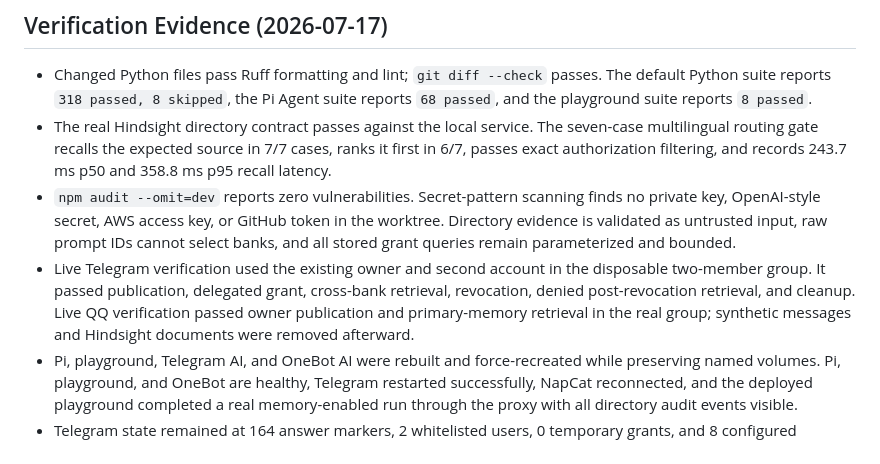
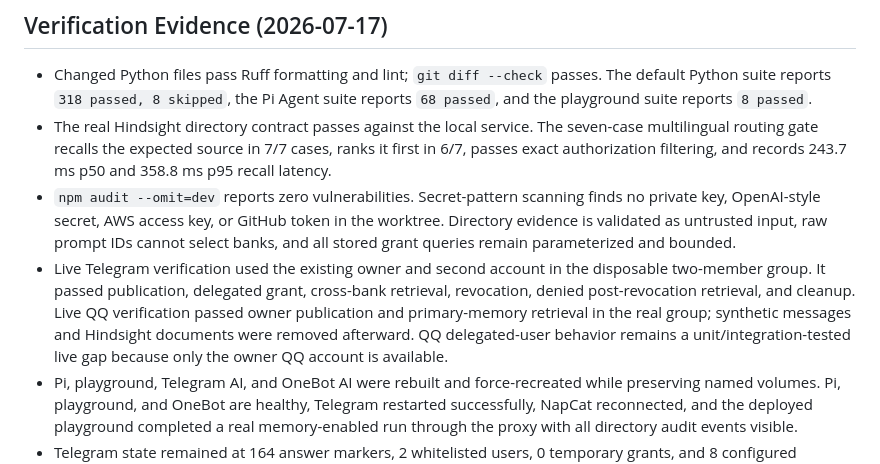
Before and after one commit to LeiShi1313/TeleFire, a Markdown page: tickets.md, the part around the change. Rendered like a GitHub page.

Commit message:
docs: record QQ live test scope

```diff
--- a/tickets.md
+++ b/tickets.md
@@ -319,7 +319,7 @@ Work the **frontier**: any ticket whose blockers are all done. The initial front
 - Changed Python files pass Ruff formatting and lint; `git diff --check` passes. The default Python suite reports `318 passed, 8 skipped`, the Pi Agent suite reports `68 passed`, and the playground suite reports `8 passed`.
 - The real Hindsight directory contract passes against the local service. The seven-case multilingual routing gate recalls the expected source in 7/7 cases, ranks it first in 6/7, passes exact authorization filtering, and records 243.7 ms p50 and 358.8 ms p95 recall latency.
 - `npm audit --omit=dev` reports zero vulnerabilities. Secret-pattern scanning finds no private key, OpenAI-style secret, AWS access key, or GitHub token in the worktree. Directory evidence is validated as untrusted input, raw prompt IDs cannot select banks, and all stored grant queries remain parameterized and bounded.
-- Live Telegram verification used the existing owner and second account in the disposable two-member group. It passed publication, delegated grant, cross-bank retrieval, revocation, denied post-revocation retrieval, and cleanup. Live QQ verification passed owner publication and primary-memory retrieval in the real group; synthetic messages and Hindsight documents were removed afterward.
+- Live Telegram verification used the existing owner and second account in the disposable two-member group. It passed publication, delegated grant, cross-bank retrieval, revocation, denied post-revocation retrieval, and cleanup. Live QQ verification passed owner publication and primary-memory retrieval in the real group; synthetic messages and Hindsight documents were removed afterward. QQ delegated-user behavior remains a unit/integration-tested live gap because only the owner QQ account is available.
 - Pi, playground, Telegram AI, and OneBot AI were rebuilt and force-recreated while preserving named volumes. Pi, playground, and OneBot are healthy, Telegram restarted successfully, NapCat reconnected, and the deployed playground completed a real memory-enabled run through the proxy with all directory audit events visible.
 - Telegram state remained at 164 answer markers, 2 whitelisted users, 0 temporary grants, and 8 configured memory scopes; QQ remained at 7 answer markers, 0 whitelisted users, 0 temporary grants, and 1 configured memory scope. Existing Agent Sessions and memory banks remain mounted.
 - V1 intentionally retains the documented advisory-only limitation for a shared Pi continuation whose earlier branch contains source evidence no longer available to the current requester. Fresh retrieval is denied, the dashboard warns, and hard confidentiality requires a future session-fork or history-sanitization mode.
```
